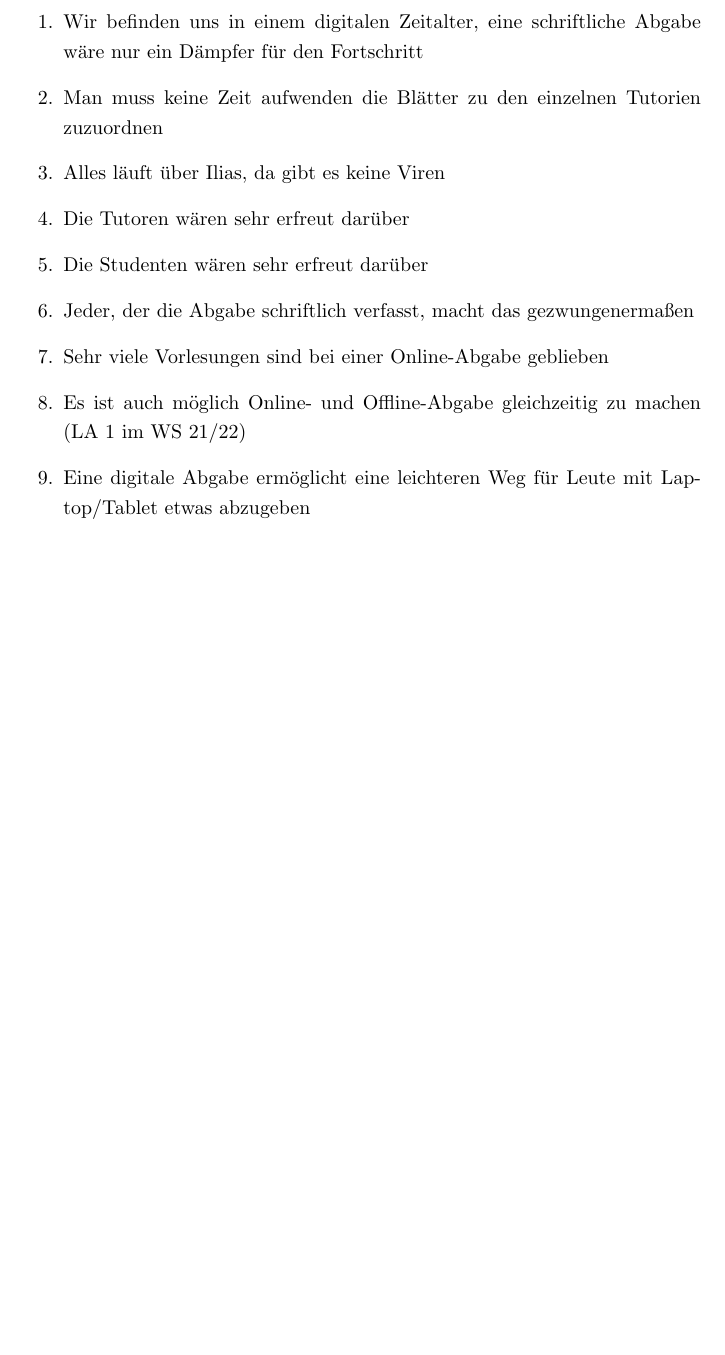
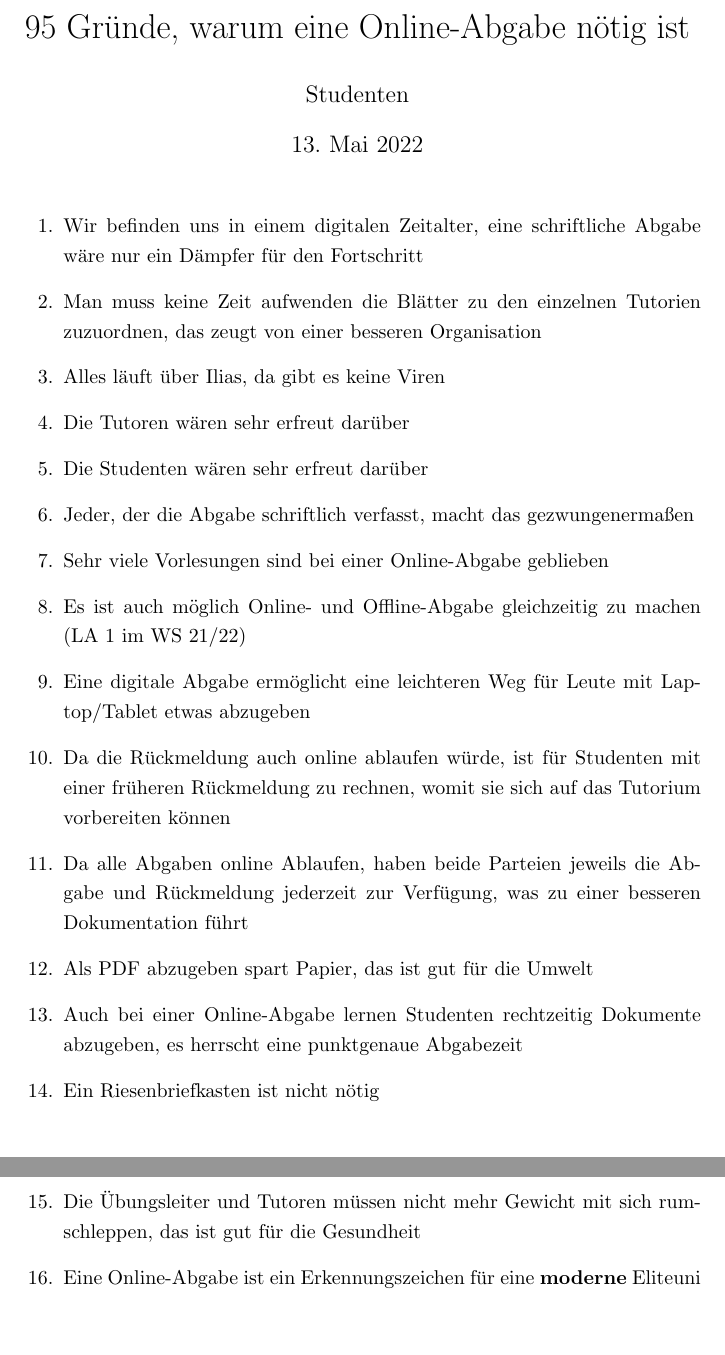
Before and after one commit to DeeJayTF/95Reasons, a LaTeX document (95_reasons.tex): part of the page before the commit and two parts of pages 1 and 2 of 2 after it, the two joined at a grey line, cut at the place of the change, the shorter picture padded with empty space. Compiled offline with pdfLaTeX.

Commit message:
Added reasons 10 to 16

```diff
--- a/95_reasons.tex
+++ b/95_reasons.tex
@@ -19,10 +19,12 @@
 
 \begin{document}
 
+\maketitle
+
 \begin{enumerate}
 
 	\item Wir befinden uns in einem digitalen Zeitalter, eine schriftliche Abgabe wäre nur ein Dämpfer für den Fortschritt
-	\item Man muss keine Zeit aufwenden die Blätter zu den einzelnen Tutorien zuzuordnen
+	\item Man muss keine Zeit aufwenden die Blätter zu den einzelnen Tutorien zuzuordnen, das zeugt von einer besseren Organisation
 	\item Alles läuft über Ilias, da gibt es keine Viren
 	\item Die Tutoren wären sehr erfreut darüber
 	\item Die Studenten wären sehr erfreut darüber
@@ -30,6 +32,13 @@
 	\item Sehr viele Vorlesungen sind bei einer Online-Abgabe geblieben
 	\item Es ist auch möglich Online- und Offline-Abgabe gleichzeitig zu machen (LA 1 im WS 21/22)
 	\item Eine digitale Abgabe ermöglicht eine leichteren Weg für Leute mit Laptop/Tablet etwas abzugeben
+	\item Da die Rückmeldung auch online ablaufen würde, ist für Studenten mit einer früheren Rückmeldung zu rechnen, womit sie sich auf das Tutorium vorbereiten können
+	\item Da alle Abgaben online Ablaufen, haben beide Parteien jeweils die Abgabe und Rückmeldung jederzeit zur Verfügung, was zu einer besseren Dokumentation führt
+	\item Als PDF abzugeben spart Papier, das ist gut für die Umwelt
+	\item Auch bei einer Online-Abgabe lernen Studenten rechtzeitig Dokumente abzugeben, es herrscht eine punktgenaue Abgabezeit
+	\item Ein Riesenbriefkasten ist nicht nötig
+	\item Die Übungsleiter und Tutoren müssen nicht mehr Gewicht mit sich rumschleppen, das ist gut für die Gesundheit
+	\item Eine Online-Abgabe ist ein Erkennungszeichen für eine \textbf{moderne} Eliteuni
 \end{enumerate}
 
 \end{document}
```
Also changed, not shown: 95_reasons.pdf, 3 other files.
